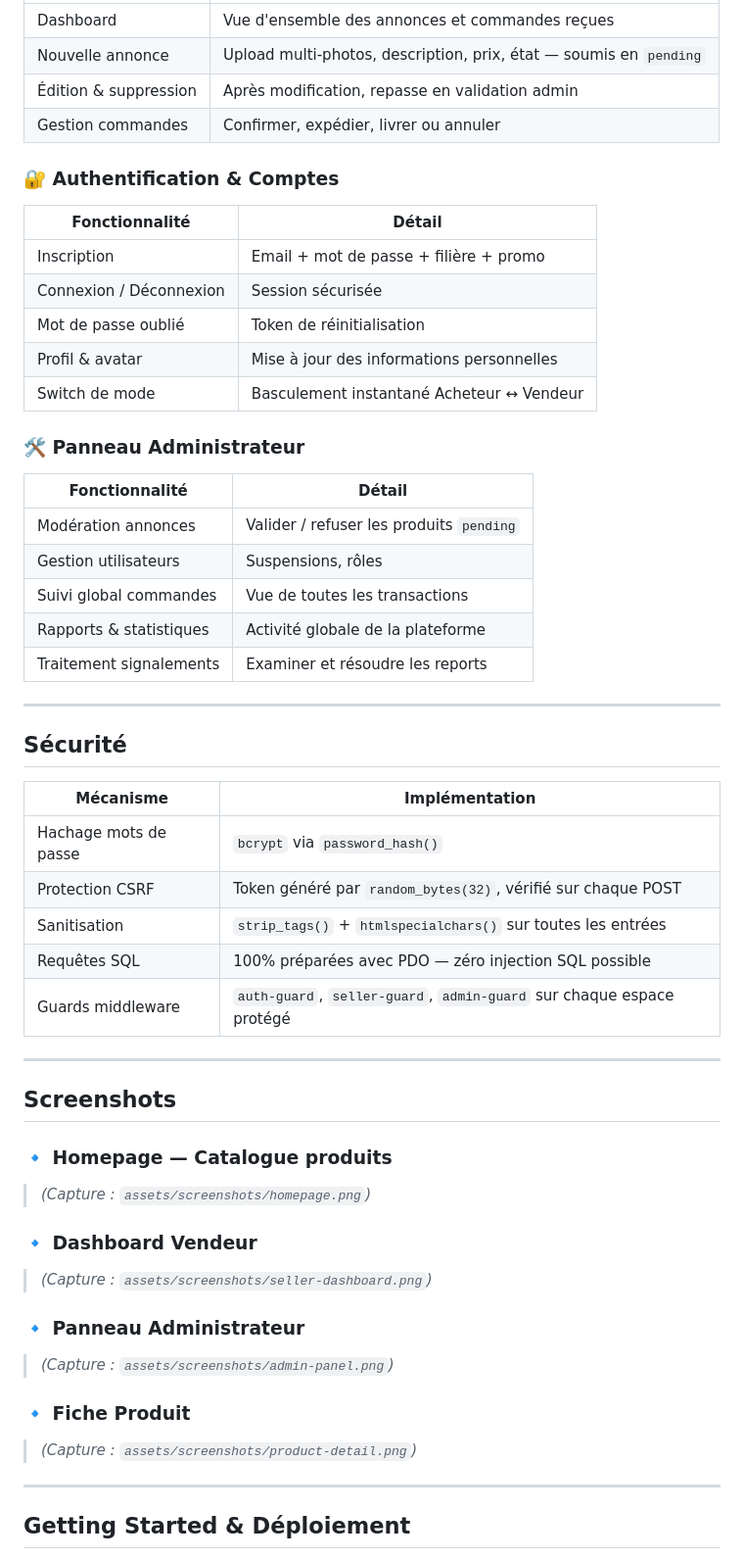
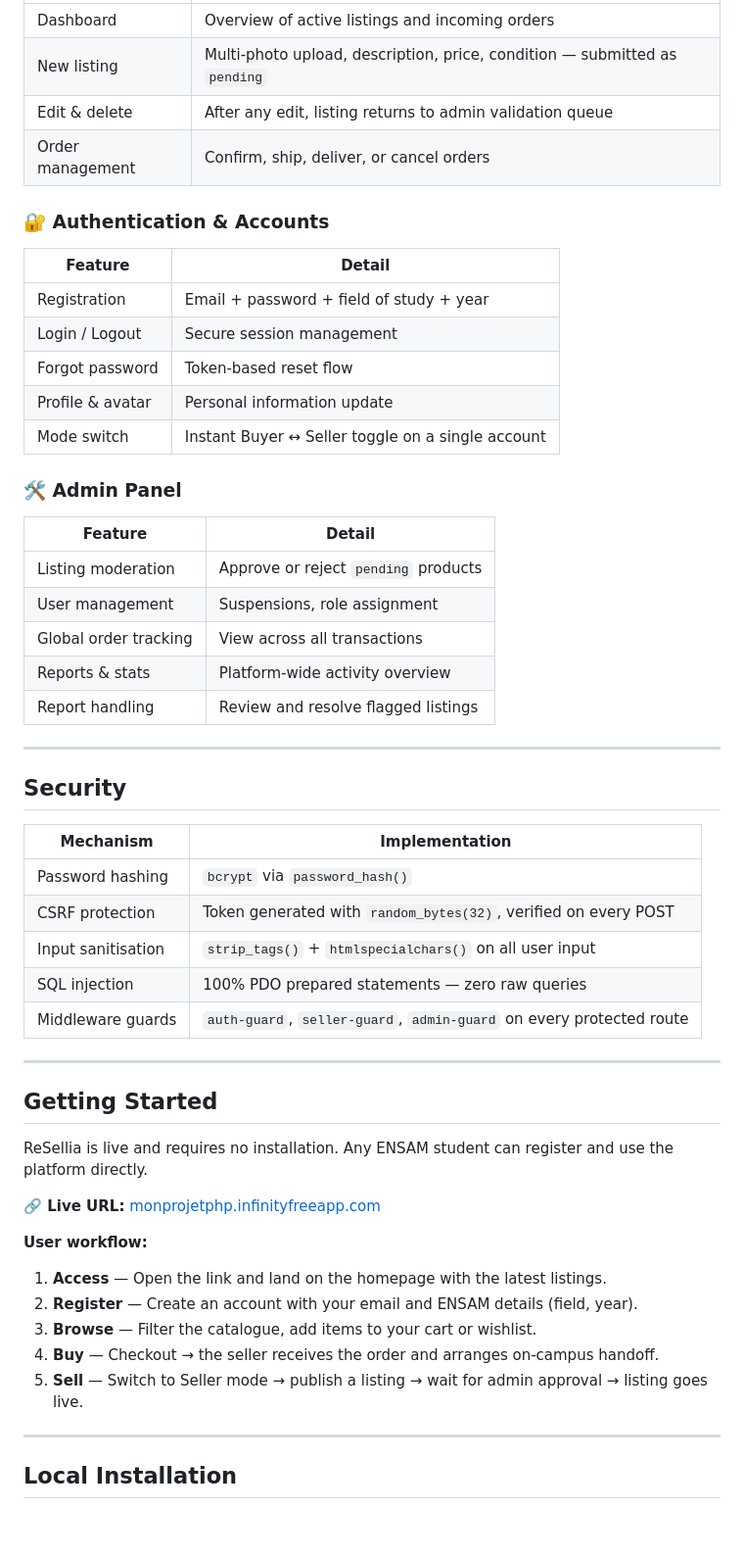
Before and after one commit to intissarlayad/ReSellia, a Markdown page: README.md, the part around one of its changes. Shown at 98% size. GitHub-like rendering; blank space fills up the shorter version.

```diff
--- a/README.md
+++ b/README.md
@@ -170,58 +165,57 @@ Le schéma comprend **9 tables** couvrant l'intégralité du domaine :
 |---|---|
-| Dashboard | Vue d'ensemble des annonces et commandes reçues |
-| Nouvelle annonce | Upload multi-photos, description, prix, état — soumis en `pending` |
-| Édition & suppression | Après modification, repasse en validation admin |
-| Gestion commandes | Confirmer, expédier, livrer ou annuler |
+| Dashboard | Overview of active listings and incoming orders |
+| New listing | Multi-photo upload, description, price, condition — submitted as `pending` |
+| Edit & delete | After any edit, listing returns to admin validation queue |
+| Order management | Confirm, ship, deliver, or cancel orders |
 
-### 🔐 Authentification & Comptes
+### 🔐 Authentication & Accounts
 
-| Fonctionnalité | Détail |
+| Feature | Detail |
 |---|---|
-| Inscription | Email + mot de passe + filière + promo |
-| Connexion / Déconnexion | Session sécurisée |
-| Mot de passe oublié | Token de réinitialisation |
-| Profil & avatar | Mise à jour des informations personnelles |
-| Switch de mode | Basculement instantané Acheteur ↔ Vendeur |
+| Registration | Email + password + field of study + year |
+| Login / Logout | Secure session management |
+| Forgot password | Token-based reset flow |
+| Profile & avatar | Personal information update |
+| Mode switch | Instant Buyer ↔ Seller toggle on a single account |
 
-### 🛠️ Panneau Administrateur
+### 🛠️ Admin Panel
 
-| Fonctionnalité | Détail |
+| Feature | Detail |
 |---|---|
-| Modération annonces | Valider / refuser les produits `pending` |
-| Gestion utilisateurs | Suspensions, rôles |
-| Suivi global commandes | Vue de toutes les transactions |
-| Rapports & statistiques | Activité globale de la plateforme |
-| Traitement signalements | Examiner et résoudre les reports |
+| Listing moderation | Approve or reject `pending` products |
+| User management | Suspensions, role assignment |
+| Global order tracking | View across all transactions |
+| Reports & stats | Platform-wide activity overview |
+| Report handling | Review and resolve flagged listings |
 
 ---
 
-## Sécurité
+## Security
 
-| Mécanisme | Implémentation |
+| Mechanism | Implementation |
 |---|---|
-| Hachage mots de passe | `bcrypt` via `password_hash()` |
-| Protection CSRF | Token généré par `random_bytes(32)`, vérifié sur chaque POST |
-| Sanitisation | `strip_tags()` + `htmlspecialchars()` sur toutes les entrées |
-| Requêtes SQL | 100% préparées avec PDO — zéro injection SQL possible |
-| Guards middleware | `auth-guard`, `seller-guard`, `admin-guard` sur chaque espace protégé |
+| Password hashing | `bcrypt` via `password_hash()` |
+| CSRF protection | Token generated with `random_bytes(32)`, verified on every POST |
+| Input sanitisation | `strip_tags()` + `htmlspecialchars()` on all user input |
+| SQL injection | 100% PDO prepared statements — zero raw queries |
+| Middleware guards | `auth-guard`, `seller-guard`, `admin-guard` on every protected route |
 
 ---
 
-## Screenshots
+## Getting Started
 
-### 🔹 Homepage — Catalogue produits
-> *(Capture : `assets/screenshots/homepage.png`)*
+ReSellia is live and requires no installation. Any ENSAM student can register and use the platform directly.
 
-### 🔹 Dashboard Vendeur
-> *(Capture : `assets/screenshots/seller-dashboard.png`)*
+**🔗 Live URL:** [monprojetphp.infinityfreeapp.com](https://monprojetphp.infinityfreeapp.com/)
 
-### 🔹 Panneau Administrateur
-> *(Capture : `assets/screenshots/admin-panel.png`)*
-
-### 🔹 Fiche Produit
-> *(Capture : `assets/screenshots/product-detail.png`)*
+**User workflow:**
+1. **Access** — Open the link and land on the homepage with the latest listings.
+2. **Register** — Create an account with your email and ENSAM details (field, year).
+3. **Browse** — Filter the catalogue, add items to your cart or wishlist.
+4. **Buy** — Checkout → the seller receives the order and arranges on-campus handoff.
+5. **Sell** — Switch to Seller mode → publish a listing → wait for admin approval → listing goes live.
 
 ---
 
-## Getting Started & Déploiement
+## Local Installation
 
```
Also changed, not shown: other parts of README.md (+104 -130 lines).
